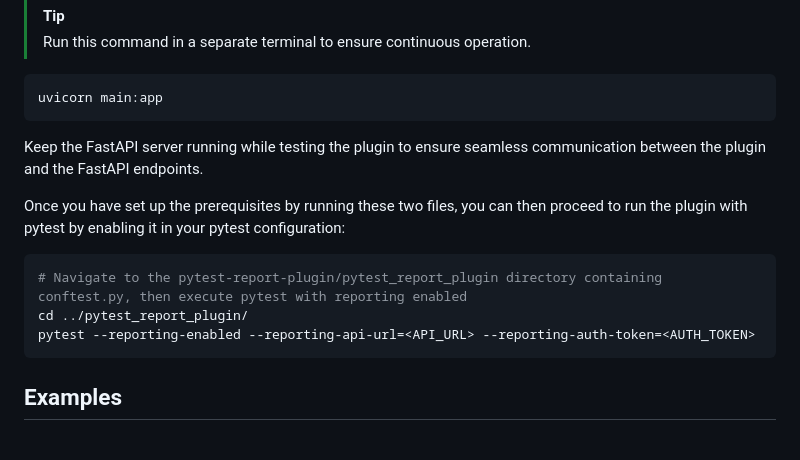
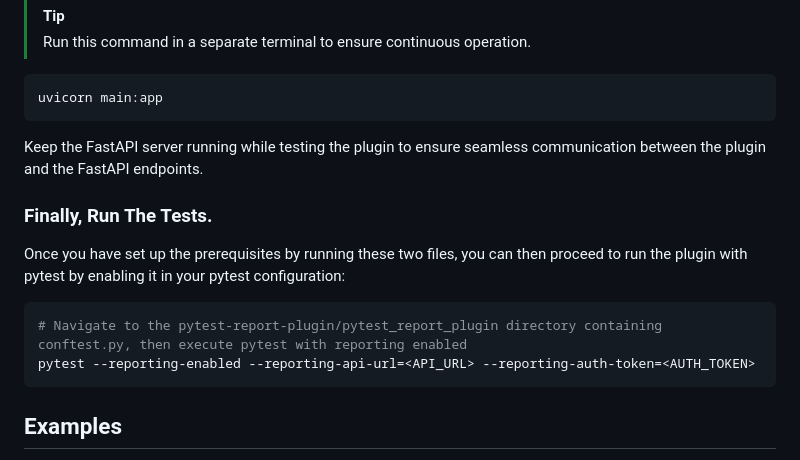
Before and after one commit to roshan-shaik-ml/pytest-report-plugin, a Markdown page: README.md, the part around the change. GitHub-like rendering.

````diff
--- a/README.md
+++ b/README.md
@@ -82,10 +82,11 @@ uvicorn main:app
 
 Keep the FastAPI server running while testing the plugin to ensure seamless communication between the plugin and the FastAPI endpoints.
 
+### Finally, Run The Tests.
+
 Once you have set up the prerequisites by running these two files, you can then proceed to run the plugin with pytest by enabling it in your pytest configuration:
 ```bash
 # Navigate to the pytest-report-plugin/pytest_report_plugin directory containing conftest.py, then execute pytest with reporting enabled
-cd ../pytest_report_plugin/
 pytest --reporting-enabled --reporting-api-url=<API_URL> --reporting-auth-token=<AUTH_TOKEN>
 ```
 
````
